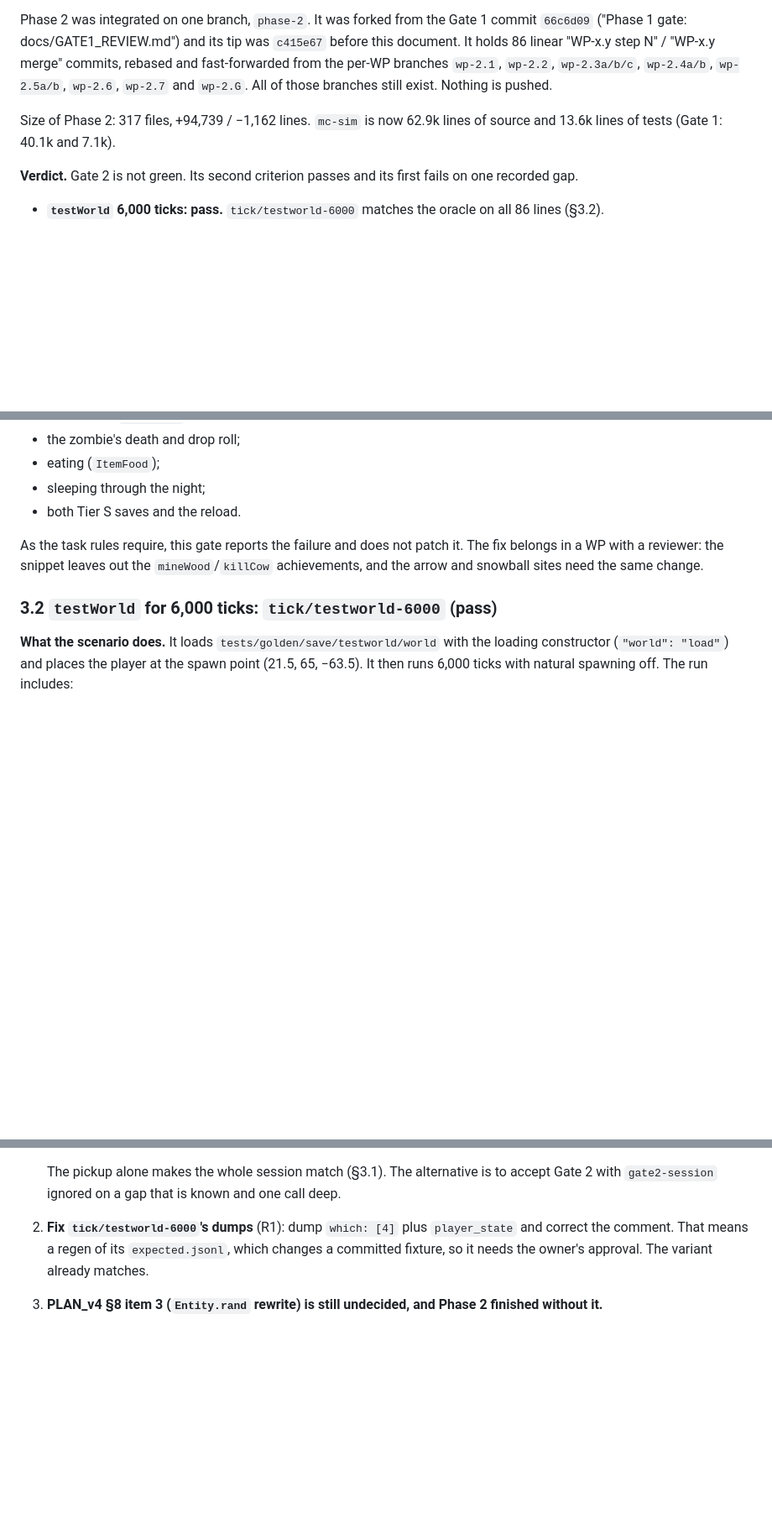
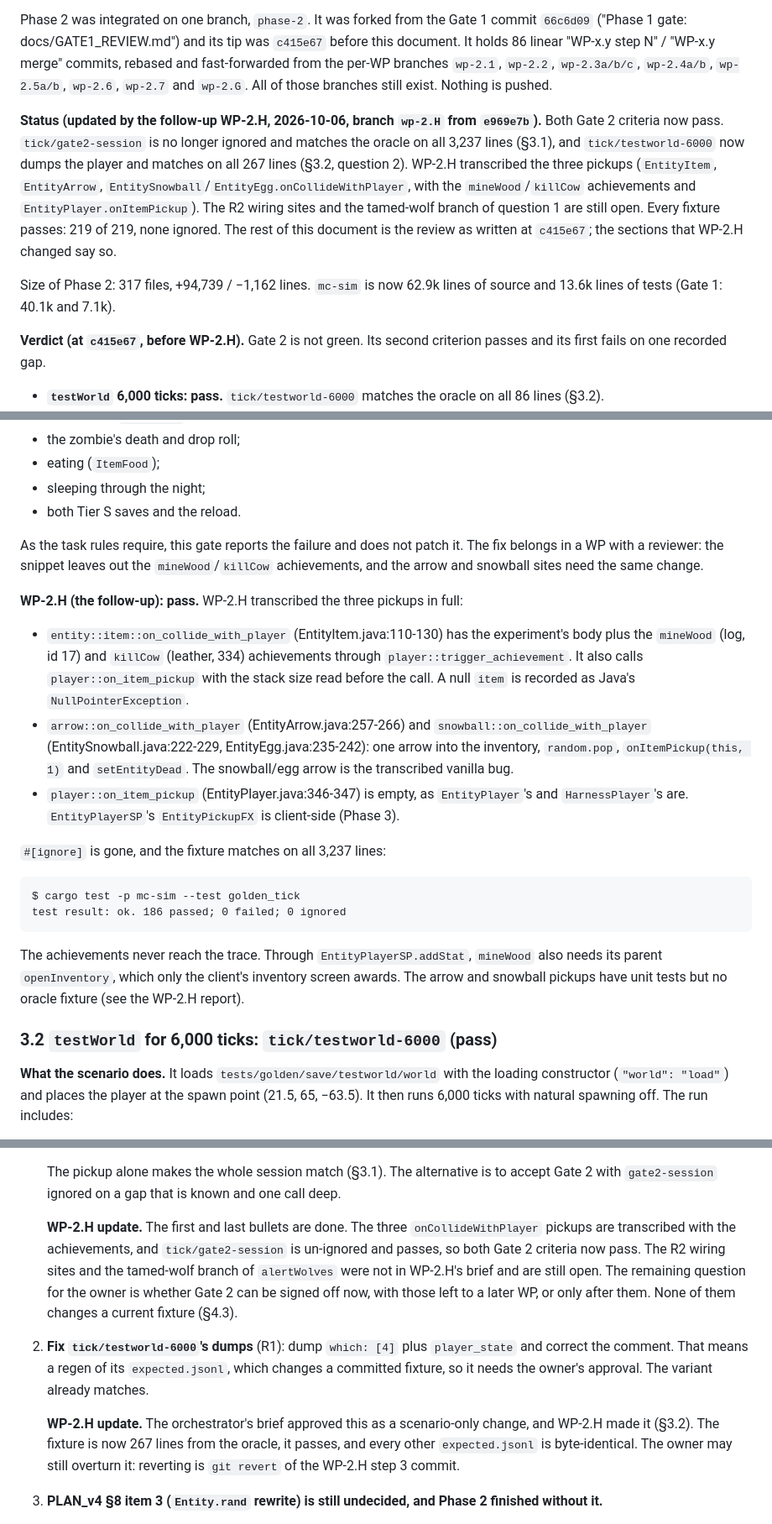
Before and after one commit to ndellagrotte/mc_b1.7.3-rust-rewrite, a Markdown page: docs/GATE2_REVIEW.md, 3 parts joined by grey strips. Shown at 84% size. Drawn GitHub-style; blank space fills up the shorter version.

````diff
--- a/docs/GATE2_REVIEW.md
+++ b/docs/GATE2_REVIEW.md
@@ -12,11 +12,22 @@ commits, rebased and fast-forwarded from the per-WP branches `wp-2.1`, `wp-2.2`,
 `wp-2.3a/b/c`, `wp-2.4a/b`, `wp-2.5a/b`, `wp-2.6`, `wp-2.7` and `wp-2.G`. All of
 those branches still exist. Nothing is pushed.
 
+**Status (updated by the follow-up WP-2.H, 2026-10-06, branch `wp-2.H` from
+`e969e7b`).** Both Gate 2 criteria now pass. `tick/gate2-session` is no longer
+ignored and matches the oracle on all 3,237 lines (§3.1), and
+`tick/testworld-6000` now dumps the player and matches on all 267 lines (§3.2,
+question 2). WP-2.H transcribed the three pickups (`EntityItem`, `EntityArrow`,
+`EntitySnowball`/`EntityEgg.onCollideWithPlayer`, with the `mineWood`/`killCow`
+achievements and `EntityPlayer.onItemPickup`). The R2 wiring sites and the
+tamed-wolf branch of question 1 are still open. Every fixture passes: 219 of
+219, none ignored. The rest of this document is the review as written at
+`c415e67`; the sections that WP-2.H changed say so.
+
 Size of Phase 2: 317 files, +94,739 / −1,162 lines. `mc-sim` is now 62.9k lines
 of source and 13.6k lines of tests (Gate 1: 40.1k and 7.1k).
 
-**Verdict.** Gate 2 is not green. Its second criterion passes and its first
-fails on one recorded gap.
+**Verdict (at `c415e67`, before WP-2.H).** Gate 2 is not green. Its second
+criterion passes and its first fails on one recorded gap.
 
 - **`testWorld` 6,000 ticks: pass.** `tick/testworld-6000` matches the oracle on
   all 86 lines (§3.2).
@@ -208,6 +230,34 @@ The fix belongs in a WP with a reviewer: the snippet leaves out the
 `mineWood`/`killCow` achievements, and the arrow and snowball sites need the
 same change.
 
+**WP-2.H (the follow-up): pass.** WP-2.H transcribed the three pickups in
+full:
+- `entity::item::on_collide_with_player` (EntityItem.java:110-130) has the
+  experiment's body plus the `mineWood` (log, id 17) and `killCow` (leather,
+  334) achievements through `player::trigger_achievement`. It also calls
+  `player::on_item_pickup` with the stack size read before the call. A null
+  `item` is recorded as Java's `NullPointerException`.
+- `arrow::on_collide_with_player` (EntityArrow.java:257-266) and
+  `snowball::on_collide_with_player` (EntitySnowball.java:222-229,
+  EntityEgg.java:235-242): one arrow into the inventory, `random.pop`,
+  `onItemPickup(this, 1)` and `setEntityDead`. The snowball/egg arrow is the
+  transcribed vanilla bug.
+- `player::on_item_pickup` (EntityPlayer.java:346-347) is empty, as
+  `EntityPlayer`'s and `HarnessPlayer`'s are. `EntityPlayerSP`'s
+  `EntityPickupFX` is client-side (Phase 3).
+
+`#[ignore]` is gone, and the fixture matches on all 3,237 lines:
+
+```
+$ cargo test -p mc-sim --test golden_tick
+test result: ok. 186 passed; 0 failed; 0 ignored
+```
+
+The achievements never reach the trace. Through `EntityPlayerSP.addStat`,
+`mineWood` also needs its parent `openInventory`, which only the client's
+inventory screen awards. The arrow and snowball pickups have unit tests but
+no oracle fixture (see the WP-2.H report).
+
 ### 3.2 `testWorld` for 6,000 ticks: `tick/testworld-6000` (pass)
 
 **What the scenario does.** It loads `tests/golden/save/testworld/world` with
@@ -640,10 +702,24 @@ up from 34 at Gate 1. The ones Phase 2 added cover:
    The pickup alone makes the whole session match (§3.1). The alternative is
    to accept Gate 2 with `gate2-session` ignored on a gap that is known and
    one call deep.
+
+   **WP-2.H update.** The first and last bullets are done. The three
+   `onCollideWithPlayer` pickups are transcribed with the achievements, and
+   `tick/gate2-session` is un-ignored and passes, so both Gate 2 criteria now
+   pass. The R2 wiring sites and the tamed-wolf branch of `alertWolves` were
+   not in WP-2.H's brief and are still open. The remaining question for the
+   owner is whether Gate 2 can be signed off now, with those left to a later
+   WP, or only after them. None of them changes a current fixture (§4.3).
 2. **Fix `tick/testworld-6000`'s dumps** (R1): dump `which: [4]` plus
    `player_state` and correct the comment. That means a regen of its
    `expected.jsonl`, which changes a committed fixture, so it needs the owner's
    approval. The variant already matches.
+
+   **WP-2.H update.** The orchestrator's brief approved this as a
+   scenario-only change, and WP-2.H made it (§3.2). The fixture is now 267
+   lines from the oracle, it passes, and every other `expected.jsonl` is
+   byte-identical. The owner may still overturn it: reverting is
+   `git revert` of the WP-2.H step 3 commit.
 3. **PLAN_v4 §8 item 3 (`Entity.rand` rewrite) is still undecided, and Phase 2
    finished without it.**
    - Not reproducible today: hostile natural spawning (K10) and every
````
Also changed, not shown: other parts of docs/GATE2_REVIEW.md (+35 -12 lines).
